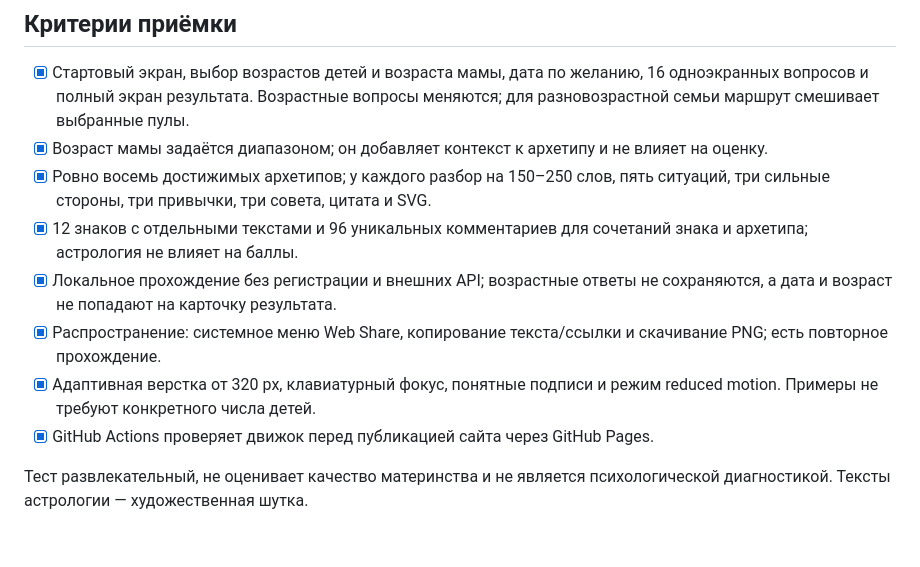
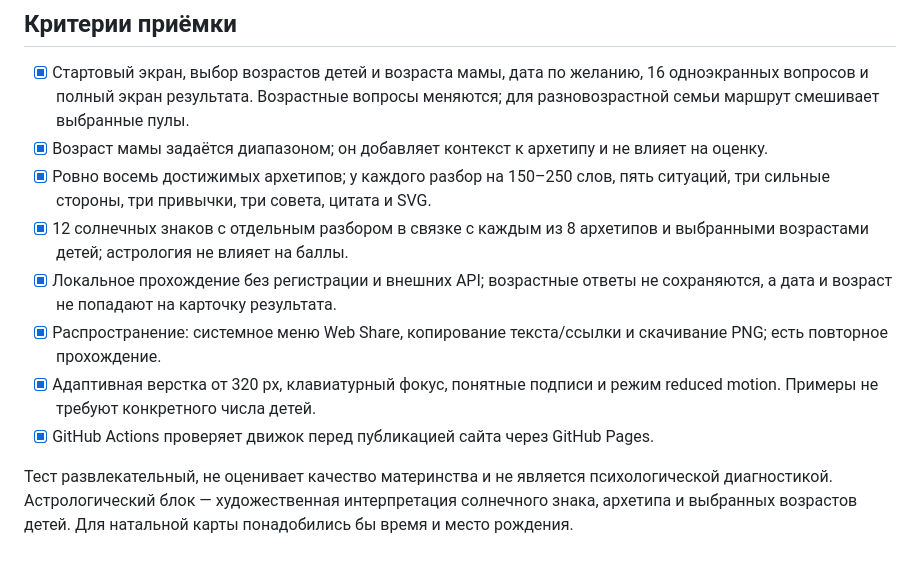
Before and after one commit to FeklaMalko/mother-who-are-you, a Markdown page: README.md, the part around the change. GitHub-like rendering.

Commit message:
Personalize horoscope by archetype and child ages

```diff
--- a/README.md
+++ b/README.md
@@ -26,10 +26,10 @@
 - [x] Стартовый экран, выбор возрастов детей и возраста мамы, дата по желанию, 16 одноэкранных вопросов и полный экран результата. Возрастные вопросы меняются; для разновозрастной семьи маршрут смешивает выбранные пулы.
 - [x] Возраст мамы задаётся диапазоном; он добавляет контекст к архетипу и не влияет на оценку.
 - [x] Ровно восемь достижимых архетипов; у каждого разбор на 150–250 слов, пять ситуаций, три сильные стороны, три привычки, три совета, цитата и SVG.
-- [x] 12 знаков с отдельными текстами и 96 уникальных комментариев для сочетаний знака и архетипа; астрология не влияет на баллы.
+- [x] 12 солнечных знаков с отдельным разбором в связке с каждым из 8 архетипов и выбранными возрастами детей; астрология не влияет на баллы.
 - [x] Локальное прохождение без регистрации и внешних API; возрастные ответы не сохраняются, а дата и возраст не попадают на карточку результата.
 - [x] Распространение: системное меню Web Share, копирование текста/ссылки и скачивание PNG; есть повторное прохождение.
 - [x] Адаптивная верстка от 320 px, клавиатурный фокус, понятные подписи и режим reduced motion. Примеры не требуют конкретного числа детей.
 - [x] GitHub Actions проверяет движок перед публикацией сайта через GitHub Pages.
 
-Тест развлекательный, не оценивает качество материнства и не является психологической диагностикой. Тексты астрологии — художественная шутка.
+Тест развлекательный, не оценивает качество материнства и не является психологической диагностикой. Астрологический блок — художественная интерпретация солнечного знака, архетипа и выбранных возрастов детей. Для натальной карты понадобились бы время и место рождения.
```
